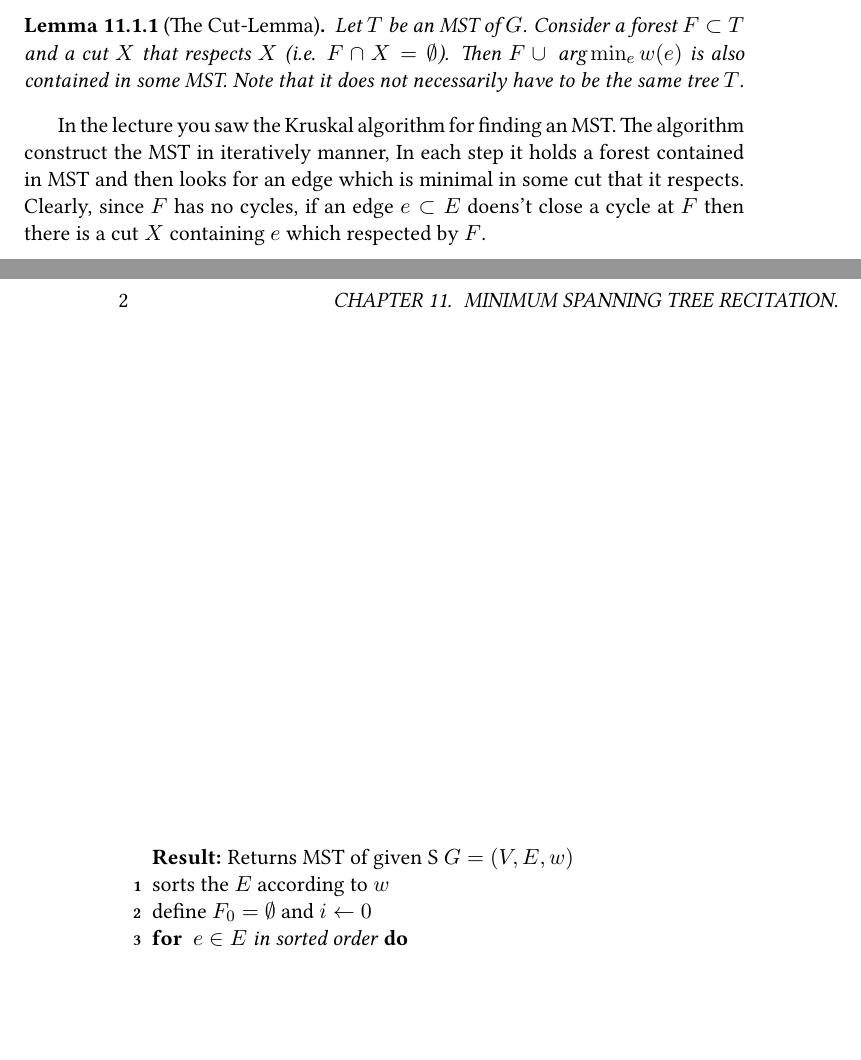
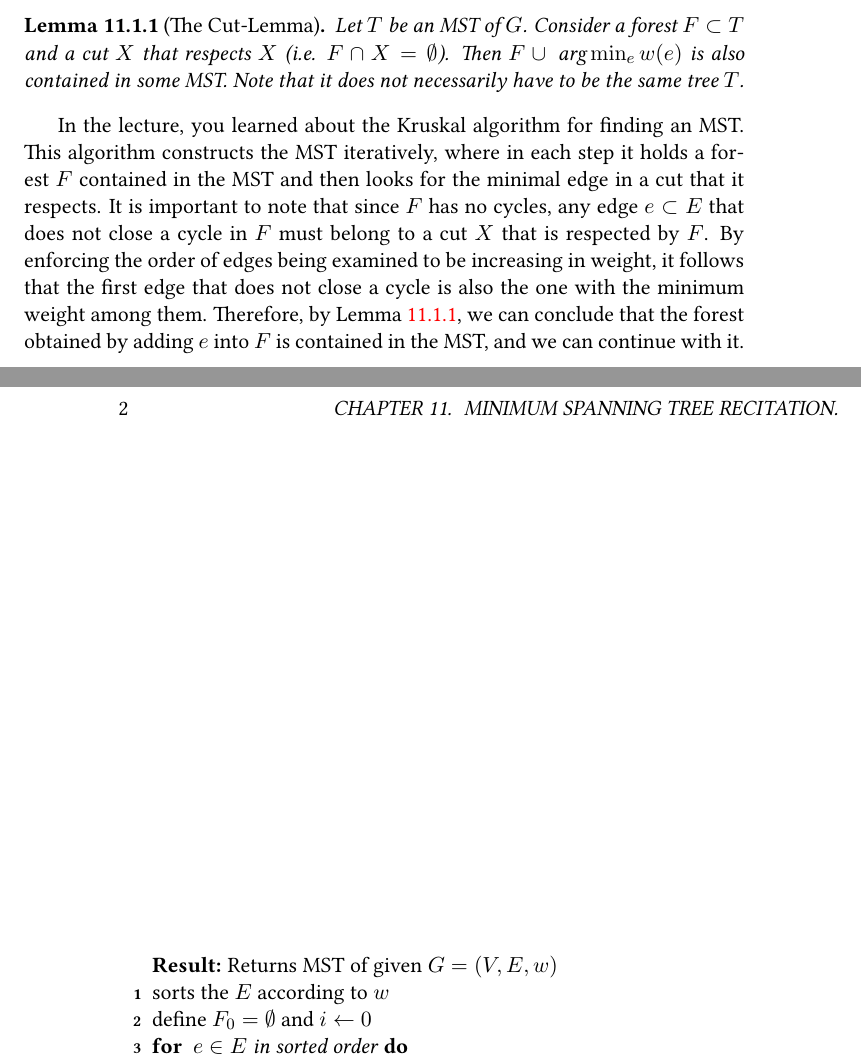
Before and after one commit to dudupo/DAST, a LaTeX book (tex/lectures-TA/lec-mst.tex): two parts of pages 1 and 2 of 2, joined at a grey line, cut so that both start at the same text, the shorter picture padded with empty space. The pictures show the PDF file pdfs/lec-mst.pdf that the author committed with the source.

Commit message:
compiling -Thu Sep  5 02:44:16 PM IDT 2024

```diff
--- a/tex/lectures-TA/lec-mst.tex
+++ b/tex/lectures-TA/lec-mst.tex
@@ -22,14 +22,15 @@
 \end{definition}
 
 \begin{lemma}[The Cut-Lemma]
+  \label{lemma:cut}
   Let $T$ be an MST of $G$. Consider a forest $F \subset T$ and a cut $X$ that respects $X$ (i.e. $F \cap X = \emptyset$). Then $F \cup \text{ arg}\min_{e} w(e)$ is also contained in some MST. Note that it does not necessarily have to be the same tree $T$.
 \end{lemma}
 
-In the lecture you saw the Kruskal algorithm for finding an MST. The algorithm construct the MST in iteratively manner, In each step it holds a forest contained in MST and then looks for an edge which is minimal in some cut that it respects. Clearly, since $F$ has no cycles, if an edge $e \subset E$ doens't close a cycle at $F$ then there is a cut $X$ containing $e$ which respected by $F$.
+In the lecture, you learned about the Kruskal algorithm for finding an MST. This algorithm constructs the MST iteratively, where in each step it holds a forest $F$ contained in the MST and then looks for the minimal edge in a cut that it respects. It is important to note that since $F$ has no cycles, any edge $e \subset E$ that does not close a cycle in $F$ must belong to a cut $X$ that is respected by $F$. By enforcing the order of edges being examined to be increasing in weight, it follows that the first edge that does not close a cycle is also the one with the minimum weight among them. Therefore, by \Cref{lemma:cut}, we can conclude that the forest obtained by adding $e$ into $F$ is contained in the MST, and we can continue with it.
 
 \begin{algorithm}
 \SetAlgoLined
-\KwResult{Returns MST of given S $G=(V,E, w)$ }
+\KwResult{Returns MST of given $G=(V,E, w)$ }
 \caption{ Kruskal alg.}
 sorts the $E$ according to $w$ \\
 define $F_{0} = \emptyset$ and $i \leftarrow 0$ \\
```
Also changed, not shown: pdfs/lec-mst.pdf.
